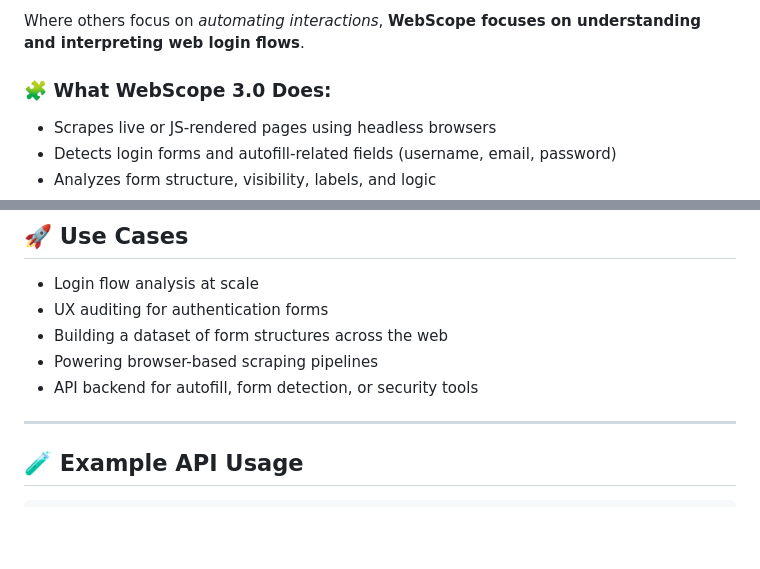
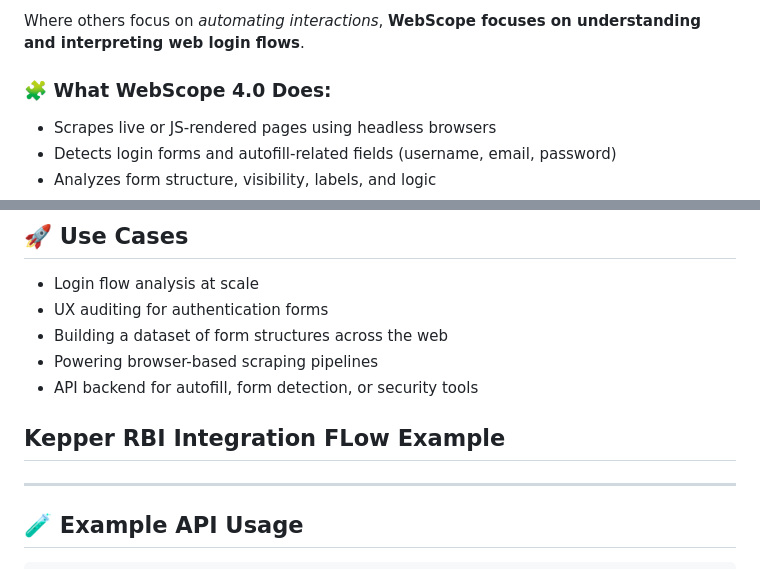
Before and after one commit to jlima8900/Docker--WebScopeV3, a Markdown page: README.md, 2 parts joined by grey strips. GitHub-like rendering; blank space fills up the shorter version.

```diff
--- a/README.md
+++ b/README.md
@@ -6,7 +6,7 @@ WebScope isn’t “just another browser automation tool.” It goes well beyond
 
 Where others focus on *automating interactions*, **WebScope focuses on understanding and interpreting web login flows**.
 
-### 🧩 What WebScope 3.0 Does:
+### 🧩 What WebScope 4.0 Does:
 
 - Scrapes live or JS-rendered pages using headless browsers
 - Detects login forms and autofill-related fields (username, email, password)
@@ -59,6 +59,10 @@ WebScope is designed with modular containers — each browser tool runs in isola
 - Building a dataset of form structures across the web
 - Powering browser-based scraping pipelines
 - API backend for autofill, form detection, or security tools
+
+## Kepper RBI Integration FLow Example
+
+
 
 ---
 
```
